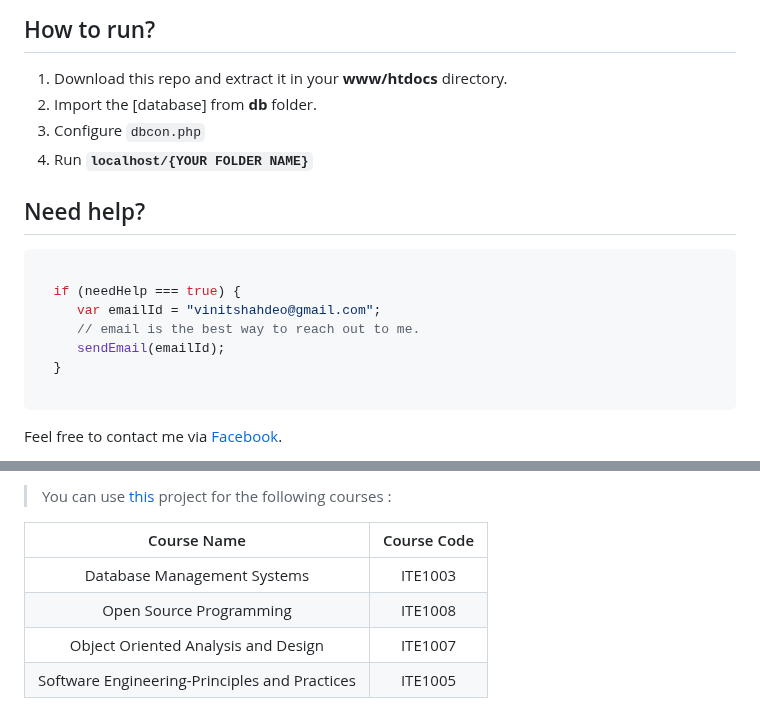
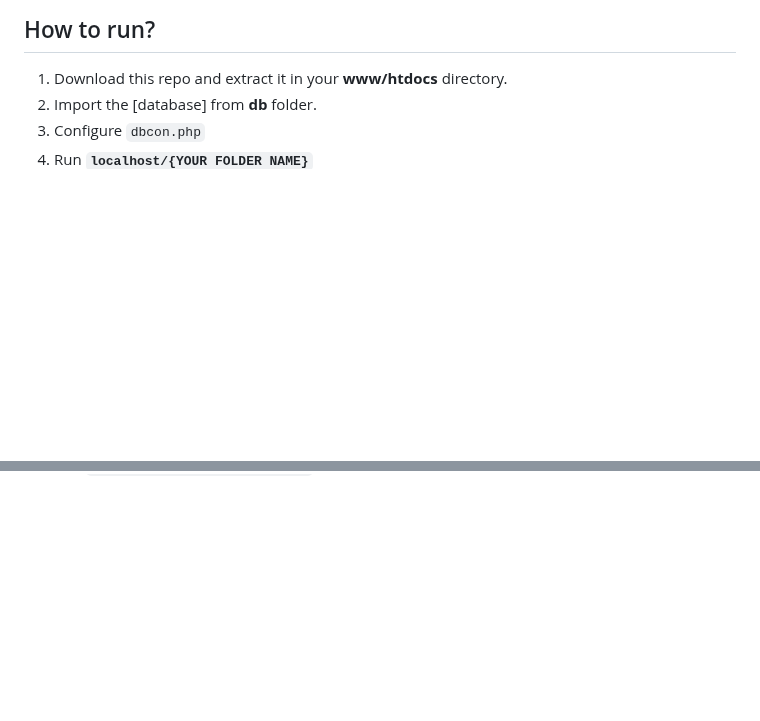
Before and after one commit to heyitsmearun301/Library-Management-System, a Markdown page: README.md, 2 parts joined by grey strips. Drawn GitHub-style; blank space fills up the shorter version.

Commit message:
Remove help section from README
Removed help section and related contact information from README.

````diff
--- a/README.md
+++ b/README.md
@@ -94,18 +94,3 @@ The source code of this project is written in **PHP**. So, you'll require **WAMP
 2. Import the [database] from **db** folder.
 3. Configure `dbcon.php`
 4. Run **`localhost/{YOUR FOLDER NAME}`**
-
-## Need help?
-
-```javascript
-
-  if (needHelp === true) {
-     var emailId = "vinitshahdeo@gmail.com";
-     // email is the best way to reach out to me.
-     sendEmail(emailId);
-  }
-
-```
-
-Feel free to contact me via [Facebook](https://www.facebook.com/vinit.shahdeo).
-
@@ -126,8 +96,0 @@ Looking for the **"J" Component** stuffs, you've landed at right place!
-> You can use [this](https://github.com/vinitshahdeo/Library-Management-System) project for the following courses :
-
-| Course Name  | Course Code  |
-|:-:|:-:|
-| Database Management Systems | ITE1003 |
-| Open Source Programming | ITE1008 |
-| Object Oriented Analysis and Design  | ITE1007 |
-| Software Engineering-Principles and Practices	| ITE1005 |
````
Also changed, not shown: other parts of README.md (+0 -14 lines).
